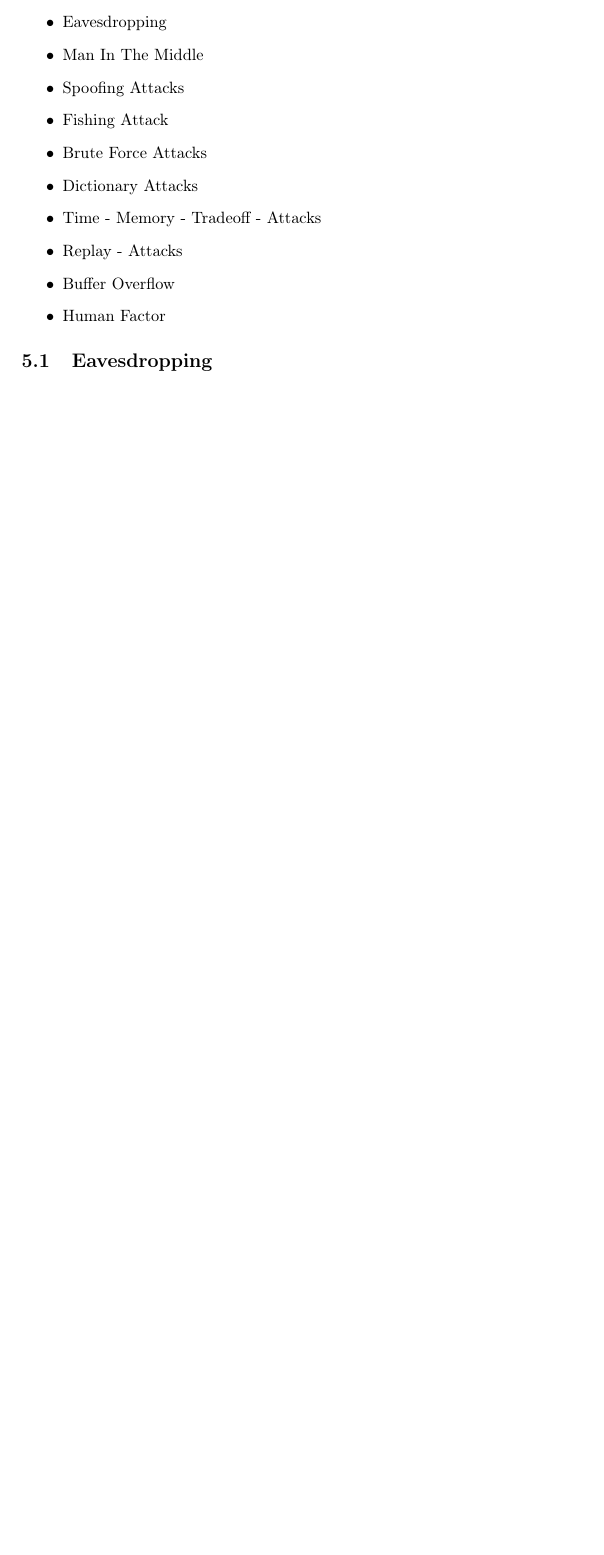
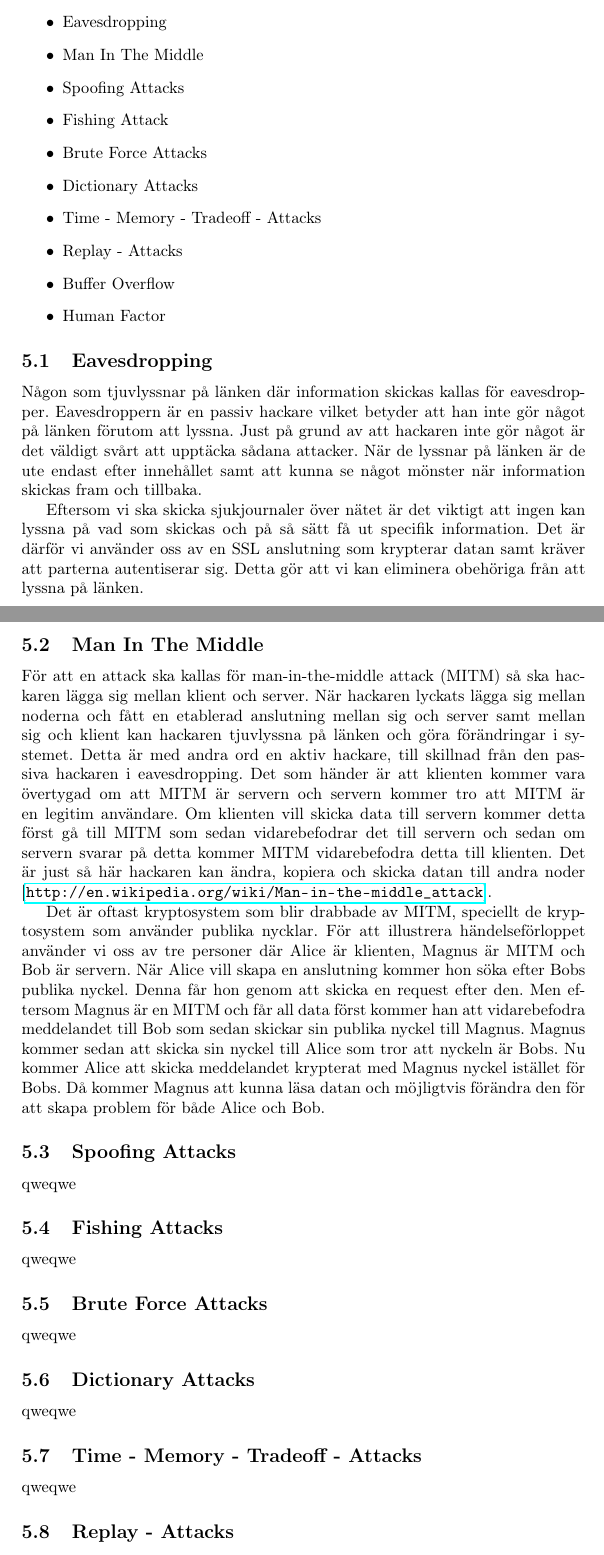
Before and after one commit to subwai/ProjectSSL, a LaTeX document (Rapport/rapport.tex, which reads Rapport/sakerhetsutvardering.tex): part of page 7 of 7 before the commit and two parts of pages 7 and 8 of 9 after it, the two joined at a grey line, cut so that both start at the same text, the shorter picture padded with empty space. Compiled offline with pdfLaTeX.

Commit message:
lagt till lite på säkerthetsdelen

```diff
--- a/Rapport/sakerhetsutvardering.tex
+++ b/Rapport/sakerhetsutvardering.tex
@@ -23,3 +23,34 @@ De attacker som vi ska analysera är:
 \end{itemize}
 
 \subsection{Eavesdropping}
+Någon som tjuvlyssnar på länken där information skickas kallas för eavesdropper. Eavesdroppern är en passiv hackare vilket betyder att han inte gör något på länken förutom att lyssna. Just på grund av att hackaren inte gör något är det väldigt svårt att upptäcka sådana attacker. När de lyssnar på länken är de ute endast efter innehållet samt att kunna se något mönster när information skickas fram och tillbaka.
+
+Eftersom vi ska skicka sjukjournaler över nätet är det viktigt att ingen kan lyssna på vad som skickas och på så sätt få ut specifik information. Det är därför vi använder oss av en SSL anslutning som krypterar datan samt kräver att parterna autentiserar sig. Detta gör att vi kan eliminera obehöriga från att lyssna på länken.
+
+\subsection{Man In The Middle}
+
+För att en attack ska kallas för man-in-the-middle attack (MITM) så ska hackaren lägga sig mellan klient och server. När hackaren lyckats lägga sig mellan noderna och fått en etablerad anslutning mellan sig och server samt mellan sig och klient kan hackaren tjuvlyssna på länken och göra förändringar i systemet. Detta är med andra ord en aktiv hackare, till skillnad från den passiva hackaren i eavesdropping. Det som händer är att klienten kommer vara övertygad om att MITM är servern och servern kommer tro att MITM är en legitim användare. Om klienten vill skicka data till servern kommer detta först gå till MITM som sedan vidarebefodrar det till servern och sedan om servern svarar på detta kommer MITM vidarebefodra detta till klienten. Det är just så här hackaren kan ändra, kopiera och skicka datan till andra noder [\url{http://en.wikipedia.org/wiki/Man-in-the-middle_attack}].
+
+Det är oftast kryptosystem som blir drabbade av MITM, speciellt de kryptosystem som använder publika nycklar. För att illustrera händelseförloppet använder vi oss av tre personer där Alice är klienten, Magnus är MITM och Bob är servern. När Alice vill skapa en anslutning kommer hon söka efter Bobs publika nyckel. Denna får hon genom att skicka en request efter den. Men eftersom Magnus är en MITM och får all data först kommer han att vidarebefodra meddelandet till Bob som sedan skickar sin publika nyckel till Magnus. Magnus kommer sedan att skicka sin nyckel till Alice som tror att nyckeln är Bobs. Nu kommer Alice att skicka meddelandet krypterat med Magnus nyckel istället för Bobs. Då kommer Magnus att kunna läsa datan och möjligtvis förändra den för att skapa problem för både Alice och Bob.
+
+\subsection{Spoofing Attacks}
+
+qweqwe
+
+\subsection{Fishing Attacks}
+
+qweqwe
+
+\subsection{Brute Force Attacks}
+
+qweqwe
+
+\subsection{Dictionary Attacks}
+
+qweqwe
+
+\subsection{Time - Memory - Tradeoff - Attacks}
+
+qweqwe
+
+\subsection{Replay - Attacks}
```
Also changed, not shown: Rapport/sakerhetsutvardering.tex (10 more changed lines).
